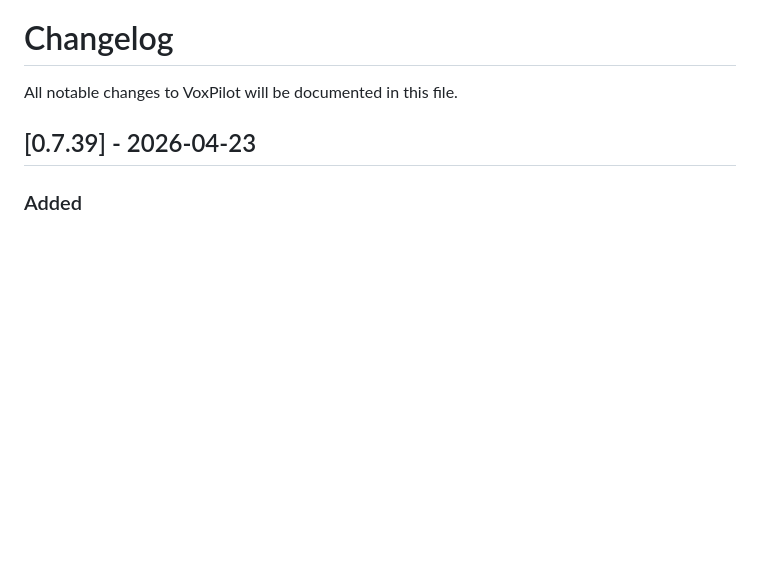
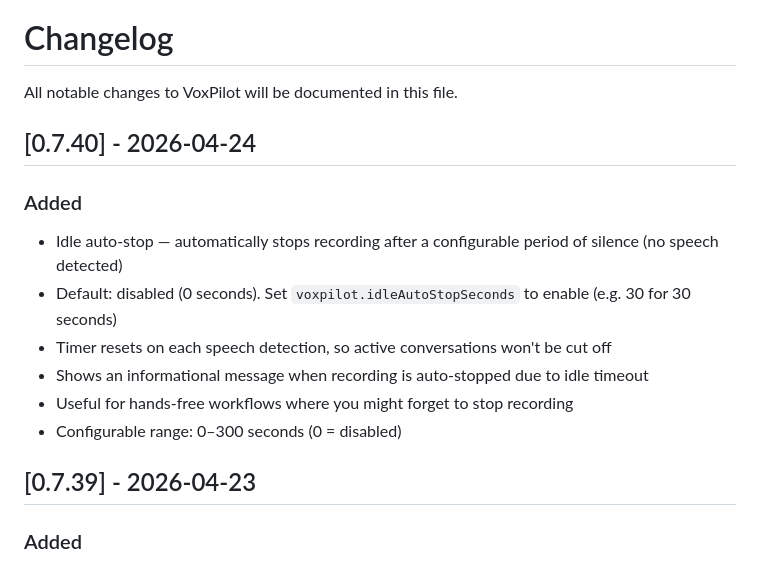
Before and after one commit to natearcher-ai/voxpilot, a Markdown page: CHANGELOG.md, the part around the change. Rendered like a GitHub page; blank space fills up the shorter version.

Commit message:
v0.7.40: Idle auto-stop — automatically stop recording after configurable silence duration

```diff
--- a/CHANGELOG.md
+++ b/CHANGELOG.md
@@ -1,6 +1,16 @@
 # Changelog
 
 All notable changes to VoxPilot will be documented in this file.
+
+## [0.7.40] - 2026-04-24
+
+### Added
+- Idle auto-stop — automatically stops recording after a configurable period of silence (no speech detected)
+- Default: disabled (0 seconds). Set `voxpilot.idleAutoStopSeconds` to enable (e.g. 30 for 30 seconds)
+- Timer resets on each speech detection, so active conversations won't be cut off
+- Shows an informational message when recording is auto-stopped due to idle timeout
+- Useful for hands-free workflows where you might forget to stop recording
+- Configurable range: 0–300 seconds (0 = disabled)
 
 ## [0.7.39] - 2026-04-23
 
```
